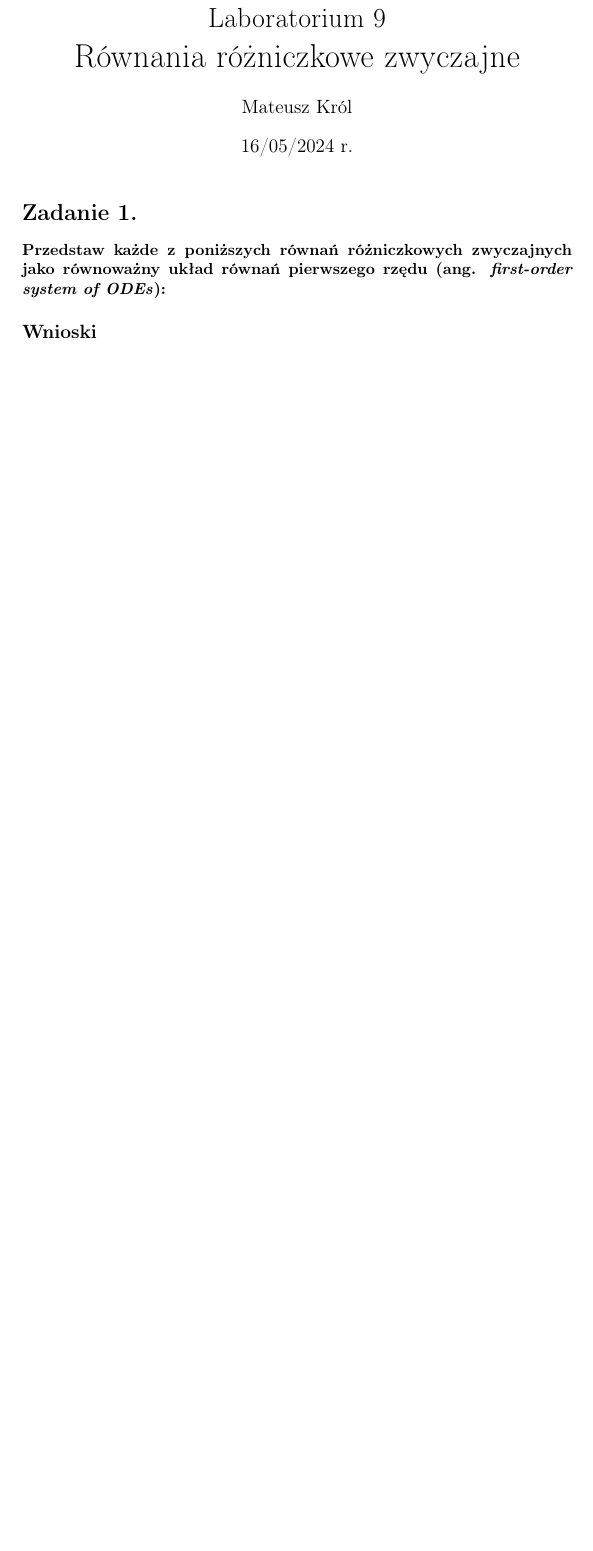
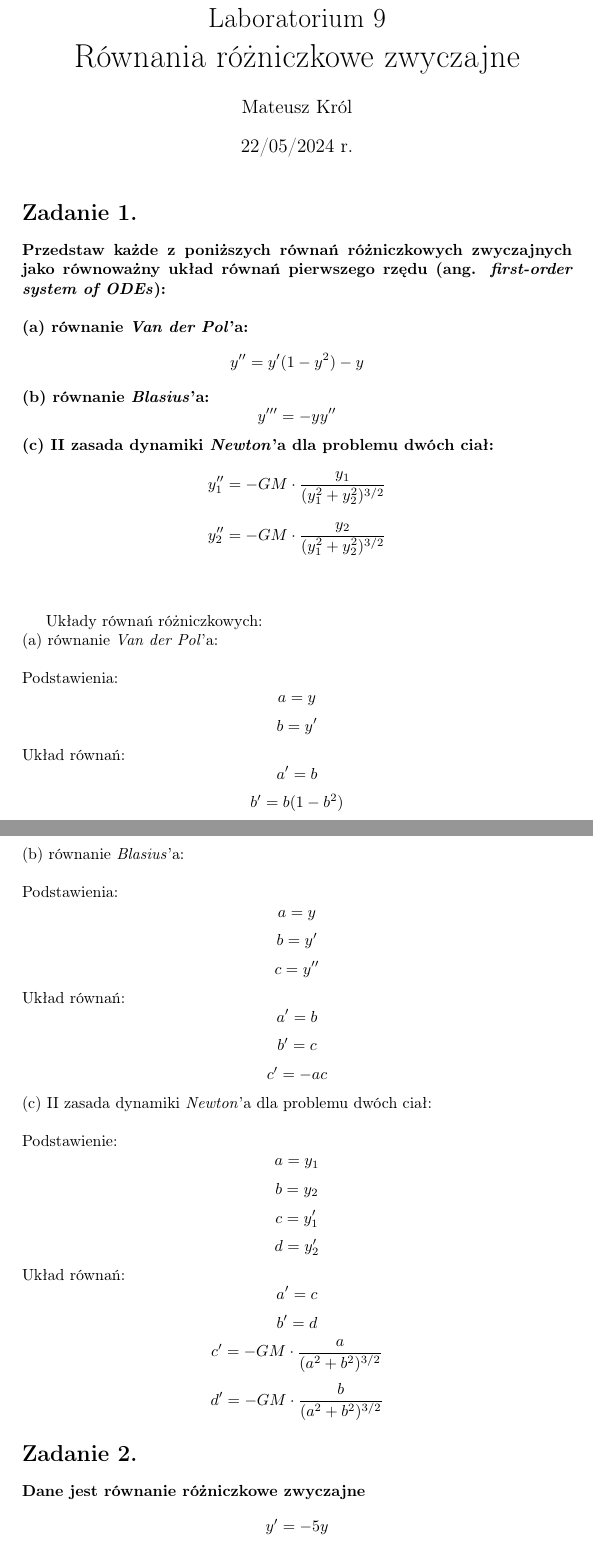
Before and after one commit to baramundi666/Computation-Methods-for-Science-and-Technology, a LaTeX document (lab-9/report/report9.tex): part of the page before the commit and two parts of pages 1 and 2 of 5 after it, the two joined at a grey line, cut so that both start at the same text, the shorter picture padded with empty space. Compiled offline with pdfLaTeX.

Commit message:
lab9 0.666666

```diff
--- a/lab-9/report/report9.tex
+++ b/lab-9/report/report9.tex
@@ -12,7 +12,7 @@
 Laboratorium 9\\
   \huge Równania różniczkowe zwyczajne}
 \author{Mateusz Król}
-\date{16/05/2024 r.}
+\date{22/05/2024 r.}
 
 \begin{document}
 \maketitle
@@ -20,4 +20,47 @@ Laboratorium 9\\
 
 \section*{Zadanie 1.}
 \textbf{Przedstaw każde z poniższych równań różniczkowych zwyczajnych
-jako równoważny układ równań pierwszego rzędu (ang. \textit{first-order system of ODEs}):}
+jako równoważny układ równań pierwszego rzędu (ang. \textit{first-order system of ODEs}):\\\\
+(a) równanie \textit{Van der Pol}'a:
+$$y'' = y'(1-y^2) - y$$
+(b) równanie \textit{Blasius}'a:
+$$y''' = -yy''$$
+(c) II zasada dynamiki \textit{Newton}'a dla problemu dwóch ciał:
+$$y_1'' = -GM\cdot \frac{y_1}{(y_1^2+y_2^2)^{3/2}}$$
+$$y_2'' = -GM\cdot \frac{y_2}{(y_1^2+y_2^2)^{3/2}}$$
+}\\\\
+
+Układy równań różniczkowych:\\
+(a) równanie \textit{Van der Pol}'a:\\\\
+Podstawienia:
+    $$a=y$$
+    $$b=y'$$
+Układ równań:
+    $$a'=b$$
+    $$b'=b(1-b^2)$$
+(b) równanie \textit{Blasius}'a:\\\\
+Podstawienia:
+    $$a=y$$
+    $$b=y'$$
+    $$c=y''$$
+Układ równań:
+    $$a'=b$$
+    $$b'=c$$
+    $$c'=-ac$$
+(c) II zasada dynamiki \textit{Newton}'a dla problemu dwóch ciał:\\\\
+Podstawienie:
+    $$a=y_1$$
+    $$b=y_2$$
+    $$c=y_1'$$
+    $$d=y_2'$$
+Układ równań:
+    $$a'=c$$
+    $$b'=d$$
+    $$c'=-GM\cdot \frac{a}{(a^2+b^2)^{3/2}}$$
+    $$d'=-GM\cdot \frac{b}{(a^2+b^2)^{3/2}}$$
+
+\section*{Zadanie 2.}
+\textbf{Dane jest równanie różniczkowe zwyczajne
+$$y'=-5y$$
+z warunkiem początkowym $y(0) = 1$. Równanie rozwiązujemy numerycznie z
+krokiem $h = 0.5$.
@@ -24,6 +137,4 @@ jako równoważny układ równań pierwszego rzędu (ang. \textit{first-order sy
 
 
-\subsection*{Wnioski}
-\null\quad
 
 \end{document}
```
Also changed, not shown: lab-9/report/figures/explicit.png (added), lab-9/report/figures/implicit.png (added), lab-9/report/report9.pdf, lab-9/report/report9.tex (70 more changed lines), 1 other file.
